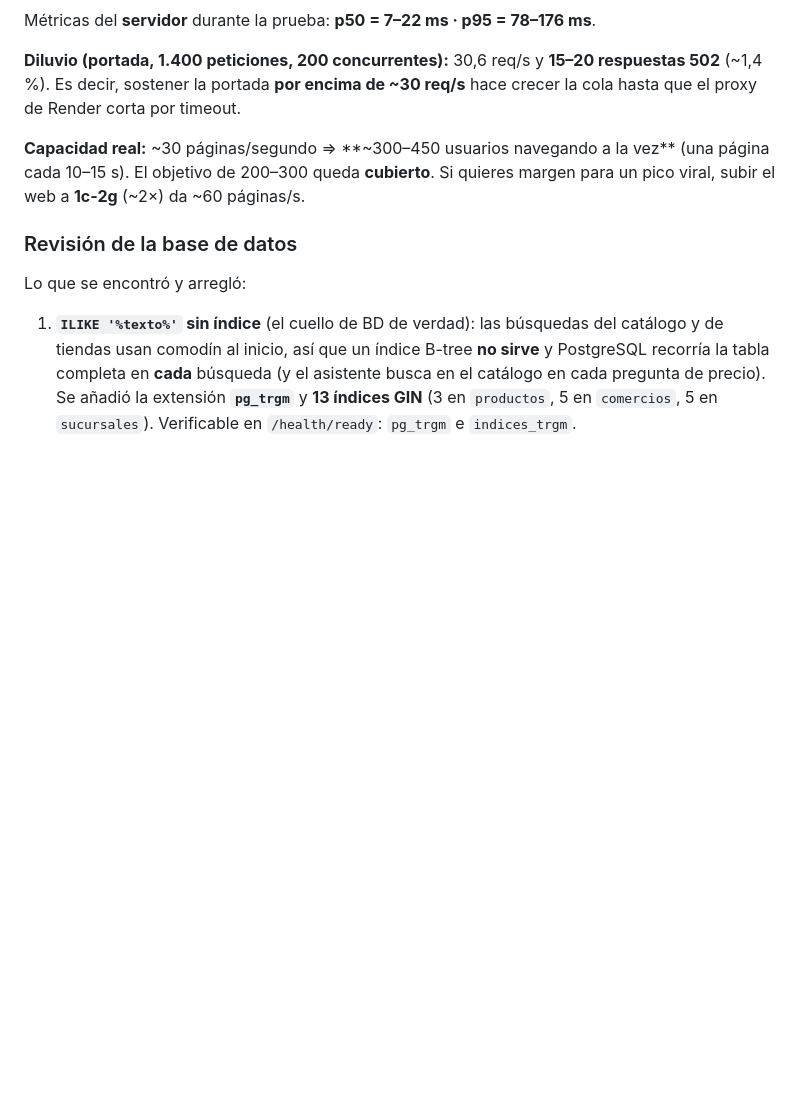
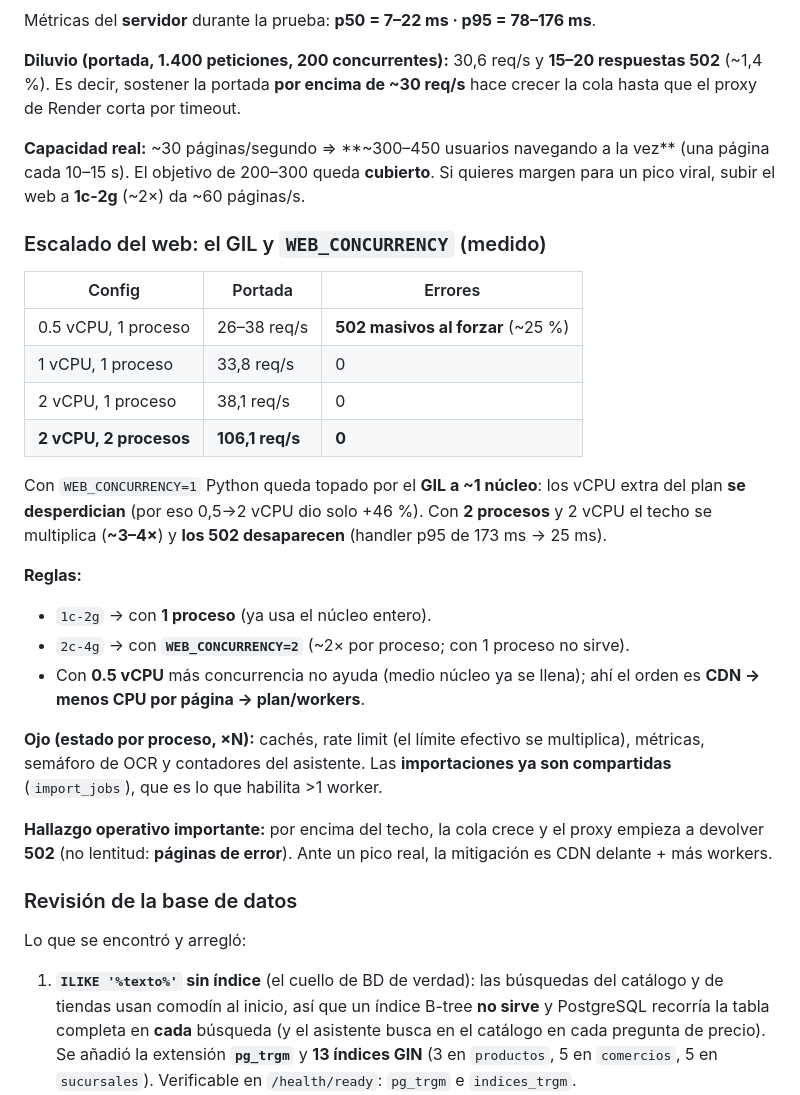
Before and after one commit to yahyadiab666-eng/localis, a Markdown page: docs/servicio-worker.md, the part around the change. GitHub-like rendering; blank space fills up the shorter version.

Commit message:
docs: escalado del web medido (GIL/WEB_CONCURRENCY: 2 procesos = 106 req/s sin 502)

```diff
--- a/docs/servicio-worker.md
+++ b/docs/servicio-worker.md
@@ -149,6 +149,35 @@ Métricas del **servidor** durante la prueba: **p50 = 7–22 ms · p95 = 78–17
 (una página cada 10–15 s). El objetivo de 200–300 queda **cubierto**. Si quieres
 margen para un pico viral, subir el web a **1c-2g** (~2×) da ~60 páginas/s.
 
+### Escalado del web: el GIL y `WEB_CONCURRENCY` (medido)
+
+| Config | Portada | Errores |
+|---|---|---|
+| 0.5 vCPU, 1 proceso | 26–38 req/s | **502 masivos al forzar** (~25 %) |
+| 1 vCPU, 1 proceso | 33,8 req/s | 0 |
+| 2 vCPU, 1 proceso | 38,1 req/s | 0 |
+| **2 vCPU, 2 procesos** | **106,1 req/s** | **0** |
+
+Con `WEB_CONCURRENCY=1` Python queda topado por el **GIL a ~1 núcleo**: los vCPU
+extra del plan **se desperdician** (por eso 0,5→2 vCPU dio solo +46 %). Con **2
+procesos** y 2 vCPU el techo se multiplica (**~3–4×**) y **los 502 desaparecen**
+(handler p95 de 173 ms → 25 ms).
+
+**Reglas:**
+- `1c-2g` → con **1 proceso** (ya usa el núcleo entero).
+- `2c-4g` → con **`WEB_CONCURRENCY=2`** (~2× por proceso; con 1 proceso no sirve).
+- Con **0.5 vCPU** más concurrencia no ayuda (medio núcleo ya se llena); ahí el
+  orden es **CDN → menos CPU por página → plan/workers**.
+
+**Ojo (estado por proceso, ×N):** cachés, rate limit (el límite efectivo se
+multiplica), métricas, semáforo de OCR y contadores del asistente. Las
+**importaciones ya son compartidas** (`import_jobs`), que es lo que habilita >1
+worker.
+
+**Hallazgo operativo importante:** por encima del techo, la cola crece y el proxy
+empieza a devolver **502** (no lentitud: **páginas de error**). Ante un pico real, la
+mitigación es CDN delante + más workers.
+
 ### Revisión de la base de datos
 
 Lo que se encontró y arregló:
```
